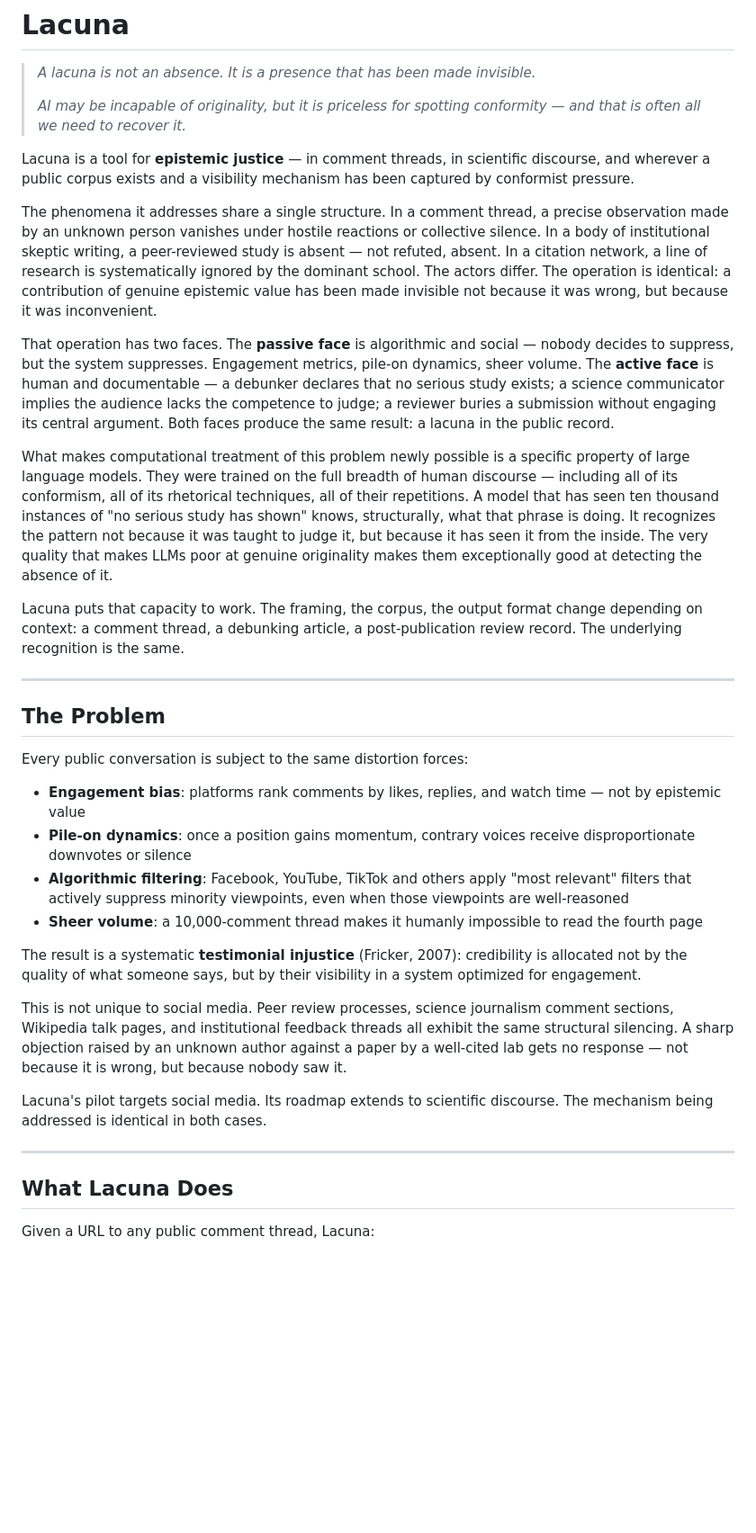
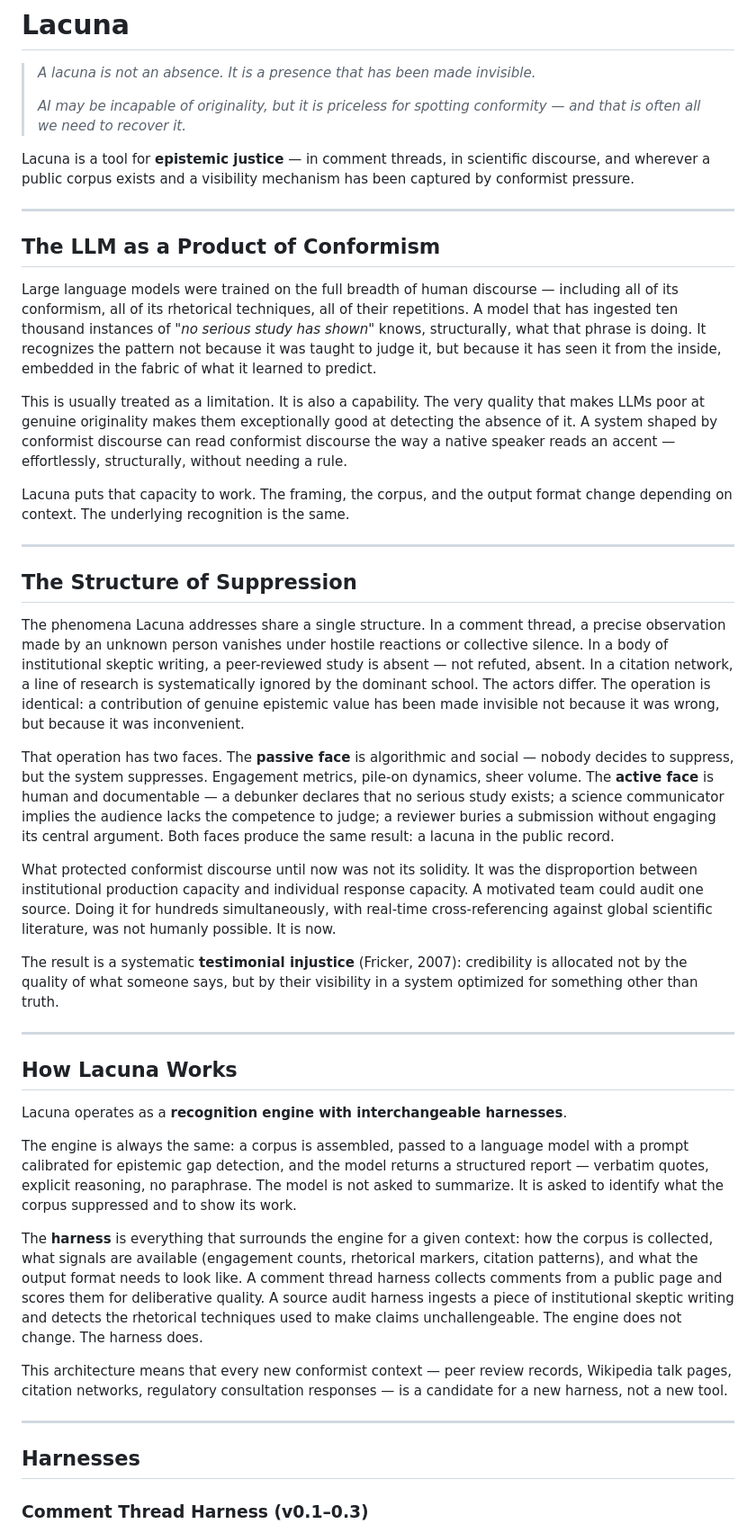
Before and after one commit to PerigGouanvic/lacuna, a Markdown page: README.md, the part around one of its changes. Shown at 90% size. Drawn GitHub-style; blank space fills up the shorter version.

```diff
--- a/README.md
+++ b/README.md
@@ -6,34 +6,43 @@
 
 Lacuna is a tool for **epistemic justice** — in comment threads, in scientific discourse, and wherever a public corpus exists and a visibility mechanism has been captured by conformist pressure.
 
-The phenomena it addresses share a single structure. In a comment thread, a precise observation made by an unknown person vanishes under hostile reactions or collective silence. In a body of institutional skeptic writing, a peer-reviewed study is absent — not refuted, absent. In a citation network, a line of research is systematically ignored by the dominant school. The actors differ. The operation is identical: a contribution of genuine epistemic value has been made invisible not because it was wrong, but because it was inconvenient.
+---
+
+## The LLM as a Product of Conformism
+
+Large language models were trained on the full breadth of human discourse — including all of its conformism, all of its rhetorical techniques, all of their repetitions. A model that has ingested ten thousand instances of *"no serious study has shown"* knows, structurally, what that phrase is doing. It recognizes the pattern not because it was taught to judge it, but because it has seen it from the inside, embedded in the fabric of what it learned to predict.
+
+This is usually treated as a limitation. It is also a capability. The very quality that makes LLMs poor at genuine originality makes them exceptionally good at detecting the absence of it. A system shaped by conformist discourse can read conformist discourse the way a native speaker reads an accent — effortlessly, structurally, without needing a rule.
+
+Lacuna puts that capacity to work. The framing, the corpus, and the output format change depending on context. The underlying recognition is the same.
+
+---
+
+## The Structure of Suppression
+
+The phenomena Lacuna addresses share a single structure. In a comment thread, a precise observation made by an unknown person vanishes under hostile reactions or collective silence. In a body of institutional skeptic writing, a peer-reviewed study is absent — not refuted, absent. In a citation network, a line of research is systematically ignored by the dominant school. The actors differ. The operation is identical: a contribution of genuine epistemic value has been made invisible not because it was wrong, but because it was inconvenient.
 
 That operation has two faces. The **passive face** is algorithmic and social — nobody decides to suppress, but the system suppresses. Engagement metrics, pile-on dynamics, sheer volume. The **active face** is human and documentable — a debunker declares that no serious study exists; a science communicator implies the audience lacks the competence to judge; a reviewer buries a submission without engaging its central argument. Both faces produce the same result: a lacuna in the public record.
 
-What makes computational treatment of this problem newly possible is a specific property of large language models. They were trained on the full breadth of human discourse — including all of its conformism, all of its rhetorical techniques, all of their repetitions. A model that has seen ten thousand instances of "no serious study has shown" knows, structurally, what that phrase is doing. It recognizes the pattern not because it was taught to judge it, but because it has seen it from the inside. The very quality that makes LLMs poor at genuine originality makes them exceptionally good at detecting the absence of it.
+What protected conformist discourse until now was not its solidity. It was the disproportion between institutional production capacity and individual response capacity. A motivated team could audit one source. Doing it for hundreds simultaneously, with real-time cross-referencing against global scientific literature, was not humanly possible. It is now.
 
-Lacuna puts that capacity to work. The framing, the corpus, the output format change depending on context: a comment thread, a debunking article, a post-publication review record. The underlying recognition is the same.
+The result is a systematic **testimonial injustice** (Fricker, 2007): credibility is allocated not by the quality of what someone says, but by their visibility in a system optimized for something other than truth.
 
 ---
 
-## The Problem
+## How Lacuna Works
 
-Every public conversation is subject to the same distortion forces:
+Lacuna operates as a **recognition engine with interchangeable harnesses**.
 
-- **Engagement bias**: platforms rank comments by likes, replies, and watch time — not by epistemic value
-- **Pile-on dynamics**: once a position gains momentum, contrary voices receive disproportionate downvotes or silence
-- **Algorithmic filtering**: Facebook, YouTube, TikTok and others apply "most relevant" filters that actively suppress minority viewpoints, even when those viewpoints are well-reasoned
-- **Sheer volume**: a 10,000-comment thread makes it humanly impossible to read the fourth page
+The engine is always the same: a corpus is assembled, passed to a language model with a prompt calibrated for epistemic gap detection, and the model returns a structured report — verbatim quotes, explicit reasoning, no paraphrase. The model is not asked to summarize. It is asked to identify what the corpus suppressed and to show its work.
 
-The result is a systematic **testimonial injustice** (Fricker, 2007): credibility is allocated not by the quality of what someone says, but by their visibility in a system optimized for engagement.
+The **harness** is everything that surrounds the engine for a given context: how the corpus is collected, what signals are available (engagement counts, rhetorical markers, citation patterns), and what the output format needs to look like. A comment thread harness collects comments from a public page and scores them for deliberative quality. A source audit harness ingests a piece of institutional skeptic writing and detects the rhetorical techniques used to make claims unchallengeable. The engine does not change. The harness does.
 
-This is not unique to social media. Peer review processes, science journalism comment sections, Wikipedia talk pages, and institutional feedback threads all exhibit the same structural silencing. A sharp objection raised by an unknown author against a paper by a well-cited lab gets no response — not because it is wrong, but because nobody saw it.
-
-Lacuna's pilot targets social media. Its roadmap extends to scientific discourse. The mechanism being addressed is identical in both cases.
+This architecture means that every new conformist context — peer review records, Wikipedia talk pages, citation networks, regulatory consultation responses — is a candidate for a new harness, not a new tool.
 
 ---
 
-## What Lacuna Does
+## Harnesses
 
-Given a URL to any public comment thread, Lacuna:
+### Comment Thread Harness (v0.1–0.3)
 
```
Also changed, not shown: other parts of README.md (+77 -98 lines).
